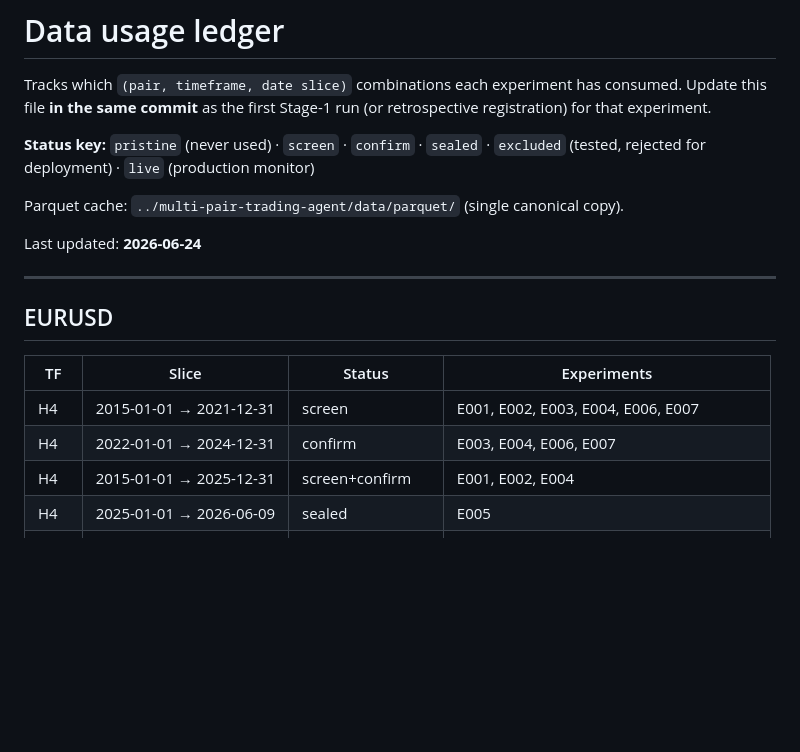
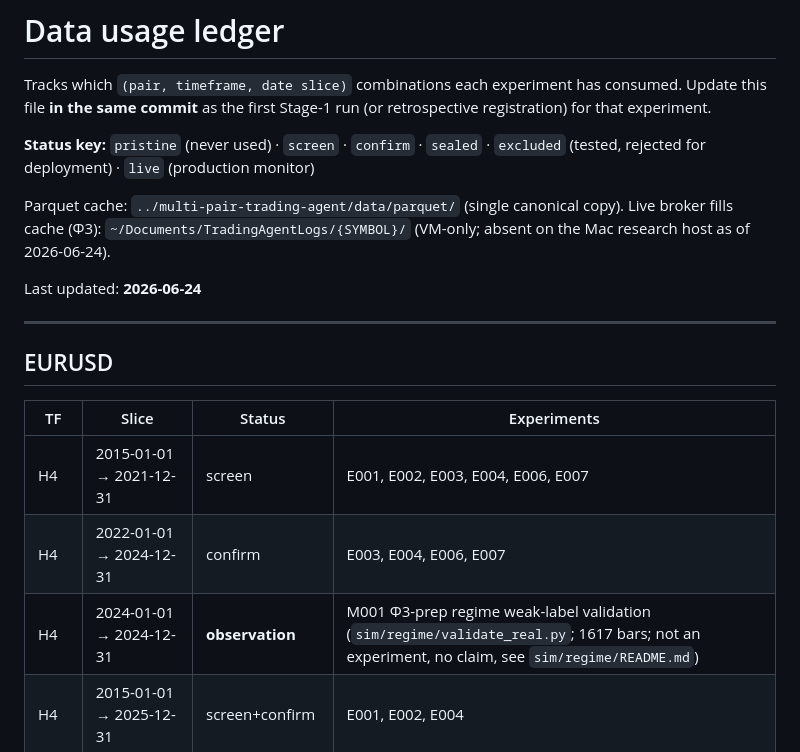
Before and after one commit to TheFinix13/finance-research-experiments, a Markdown page: DATA_LEDGER.md, the part around one of its changes. GitHub-like rendering; blank space fills up the shorter version.

```diff
--- a/DATA_LEDGER.md
+++ b/DATA_LEDGER.md
@@ -8,6 +8,8 @@ run (or retrospective registration) for that experiment.
 `excluded` (tested, rejected for deployment) · `live` (production monitor)
 
 Parquet cache: `../multi-pair-trading-agent/data/parquet/` (single canonical copy).
+Live broker fills cache (Φ3): `~/Documents/TradingAgentLogs/{SYMBOL}/`
+(VM-only; absent on the Mac research host as of 2026-06-24).
 
 Last updated: **2026-06-24**
 
@@ -19,6 +21,7 @@ Last updated: **2026-06-24**
 |---|---|---|---|
 | H4 | 2015-01-01 → 2021-12-31 | screen | E001, E002, E003, E004, E006, E007 |
 | H4 | 2022-01-01 → 2024-12-31 | confirm | E003, E004, E006, E007 |
+| H4 | 2024-01-01 → 2024-12-31 | **observation** | M001 Φ3-prep regime weak-label validation (`sim/regime/validate_real.py`; 1617 bars; not an experiment, no claim, see `sim/regime/README.md`) |
 | H4 | 2015-01-01 → 2025-12-31 | screen+confirm | E001, E002, E004 |
 | H4 | 2025-01-01 → 2026-06-09 | sealed | E005 |
 | H4 | 2026-01-01 → present | live | (agent demo — not a lab split) |
```
Also changed, not shown: other parts of DATA_LEDGER.md (+22 -0 lines), ai_context.md (+25 -9 lines), 1 other file.
